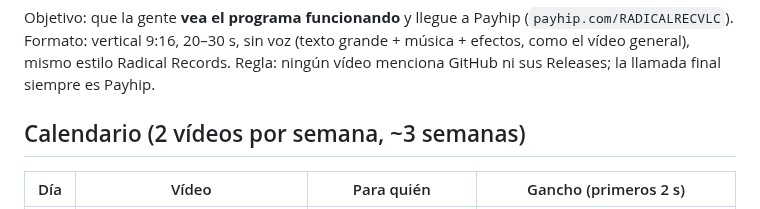
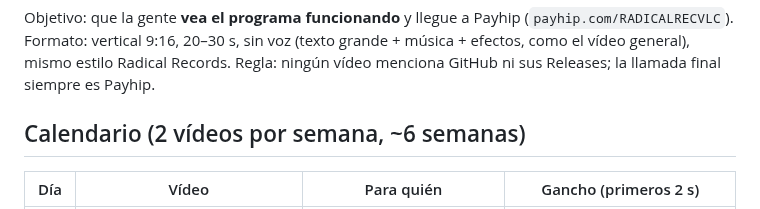
Before and after one commit to borjacandeel/auto-previas, a Markdown page: marketing/PLAN-VIDEOS.md, the part around one of its changes. Drawn GitHub-style.

```diff
--- a/marketing/PLAN-VIDEOS.md
+++ b/marketing/PLAN-VIDEOS.md
@@ -6,7 +6,7 @@ Objetivo: que la gente **vea el programa funcionando** y llegue a Payhip (`payhi
 Formato: vertical 9:16, 20–30 s, sin voz (texto grande + música + efectos, como el vídeo general), mismo estilo Radical Records.
 Regla: ningún vídeo menciona GitHub ni sus Releases; la llamada final siempre es Payhip.
 
-## Calendario (2 vídeos por semana, ~3 semanas)
+## Calendario (2 vídeos por semana, ~6 semanas)
 
 | Día | Vídeo | Para quién | Gancho (primeros 2 s) |
 |---|---|---|---|
```
Also changed, not shown: other parts of marketing/PLAN-VIDEOS.md (+0 -1 lines).
